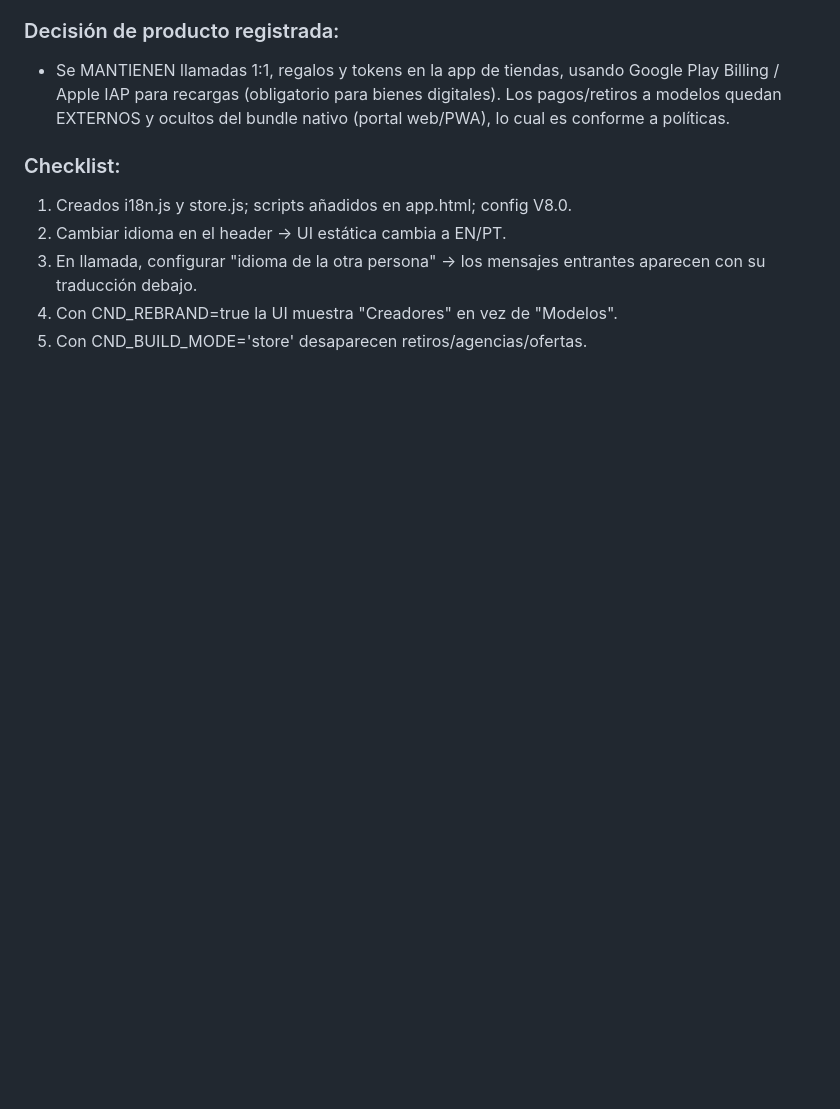
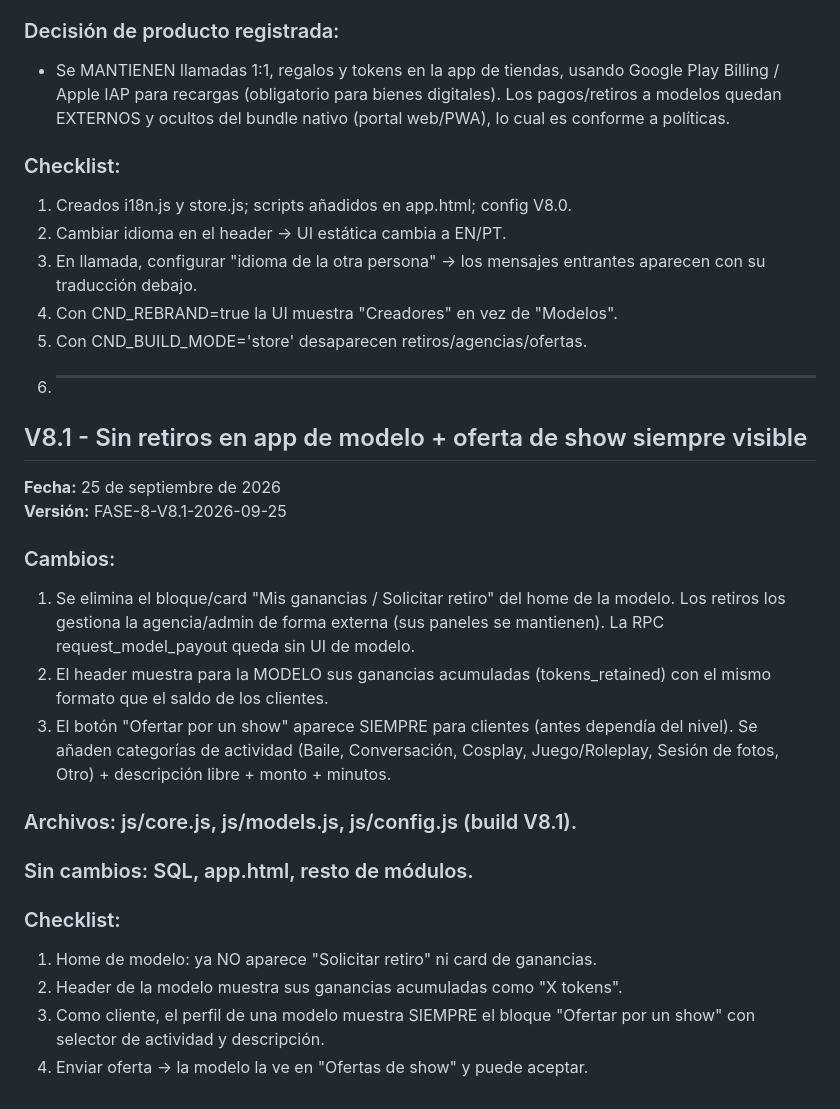
Before and after one commit to ferminpioridadprofesional-cmyk/condonis, a Markdown page: ACTUALIZACIONES.md, the part around the change. Drawn GitHub-style; blank space fills up the shorter version.

Commit message:
Actualiza la app a V8.1 sin retiros y con oferta siempre visible
Elimina la opción de retiro en la app de modelo y muestra siempre el botón de oferta para clientes.

```diff
--- a/ACTUALIZACIONES.md
+++ b/ACTUALIZACIONES.md
@@ -2254,3 +2254,29 @@ REPLICA IDENTITY siempre van DESPUÉS del CREATE TABLE correspondiente
    entrantes aparecen con su traducción debajo.
 4. Con CND_REBRAND=true la UI muestra "Creadores" en vez de "Modelos".
 5. Con CND_BUILD_MODE='store' desaparecen retiros/agencias/ofertas.
+6. ---
+
+## V8.1 - Sin retiros en app de modelo + oferta de show siempre visible
+**Fecha:** 25 de septiembre de 2026
+**Versión:** FASE-8-V8.1-2026-09-25
+
+### Cambios:
+1. Se elimina el bloque/card "Mis ganancias / Solicitar retiro" del home de la
+   modelo. Los retiros los gestiona la agencia/admin de forma externa (sus
+   paneles se mantienen). La RPC request_model_payout queda sin UI de modelo.
+2. El header muestra para la MODELO sus ganancias acumuladas
+   (tokens_retained) con el mismo formato que el saldo de los clientes.
+3. El botón "Ofertar por un show" aparece SIEMPRE para clientes (antes
+   dependía del nivel). Se añaden categorías de actividad (Baile,
+   Conversación, Cosplay, Juego/Roleplay, Sesión de fotos, Otro) +
+   descripción libre + monto + minutos.
+
+### Archivos: js/core.js, js/models.js, js/config.js (build V8.1).
+### Sin cambios: SQL, app.html, resto de módulos.
+
+### Checklist:
+1. Home de modelo: ya NO aparece "Solicitar retiro" ni card de ganancias.
+2. Header de la modelo muestra sus ganancias acumuladas como "X tokens".
+3. Como cliente, el perfil de una modelo muestra SIEMPRE el bloque
+   "Ofertar por un show" con selector de actividad y descripción.
+4. Enviar oferta -> la modelo la ve en "Ofertas de show" y puede aceptar.
```
